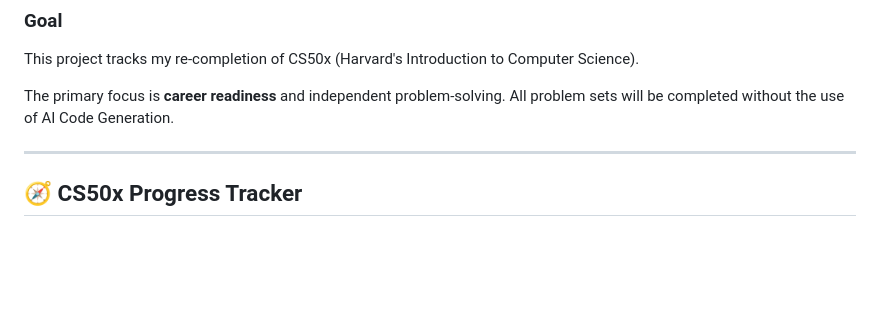
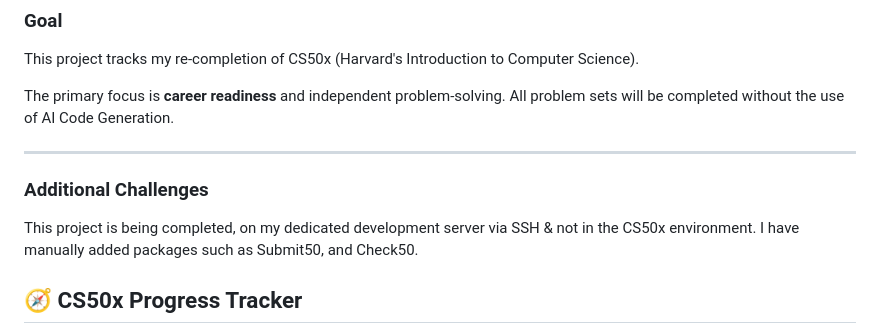
Before and after one commit to Daniel-Burbridge-Developer/cs50x-2025, a Markdown page: ReadME.md, the part around the change. Rendered like a GitHub page; blank space fills up the shorter version.

```diff
--- a/ReadME.md
+++ b/ReadME.md
@@ -7,6 +7,10 @@ This project tracks my re-completion of CS50x (Harvard's Introduction to Compute
 The primary focus is **career readiness** and independent problem-solving. All problem sets will be completed without the use of AI Code Generation.
 
 ---
+
+### Additional Challenges
+
+This project is being completed, on my dedicated development server via SSH & not in the CS50x environment. I have manually added packages such as Submit50, and Check50.
 
 ## 🧭 CS50x Progress Tracker
 
```
